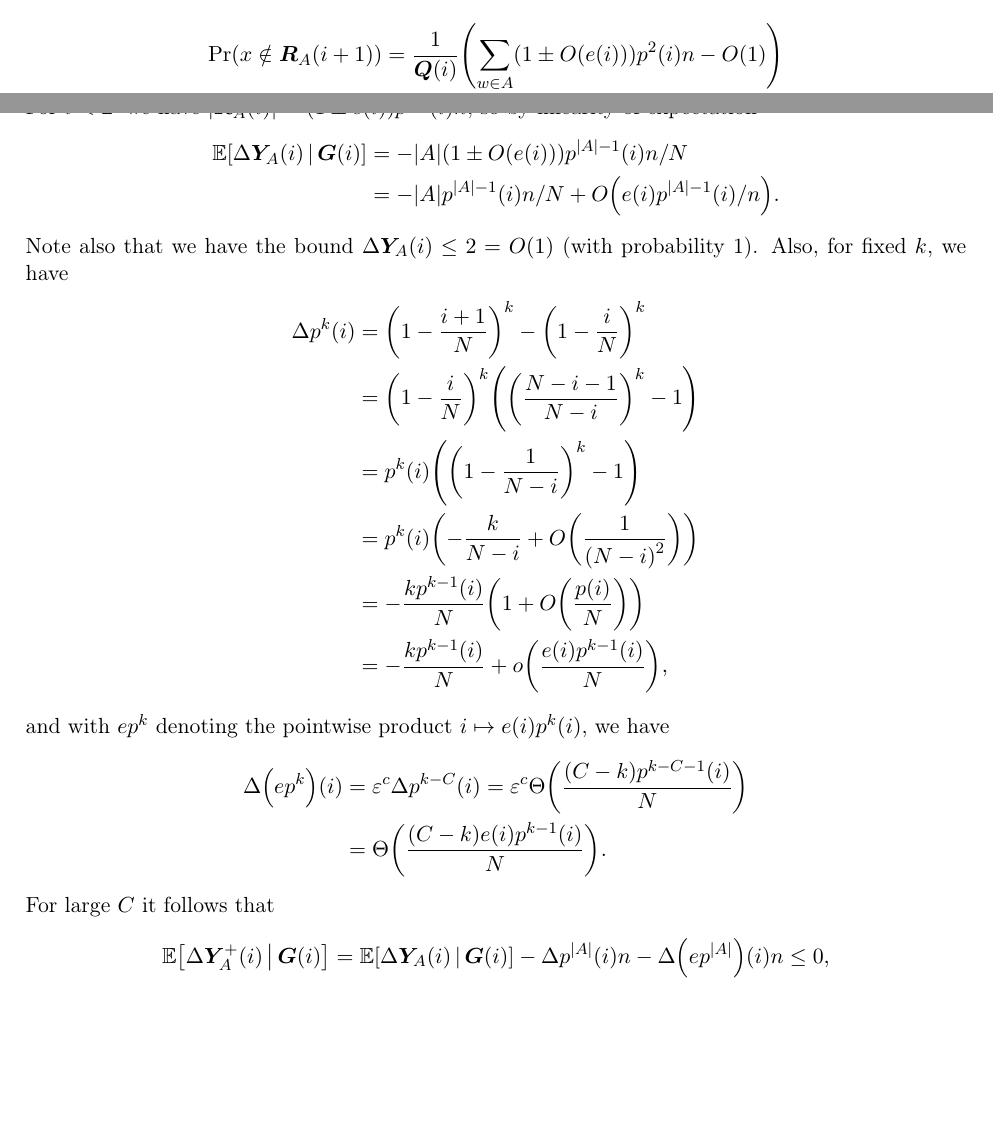
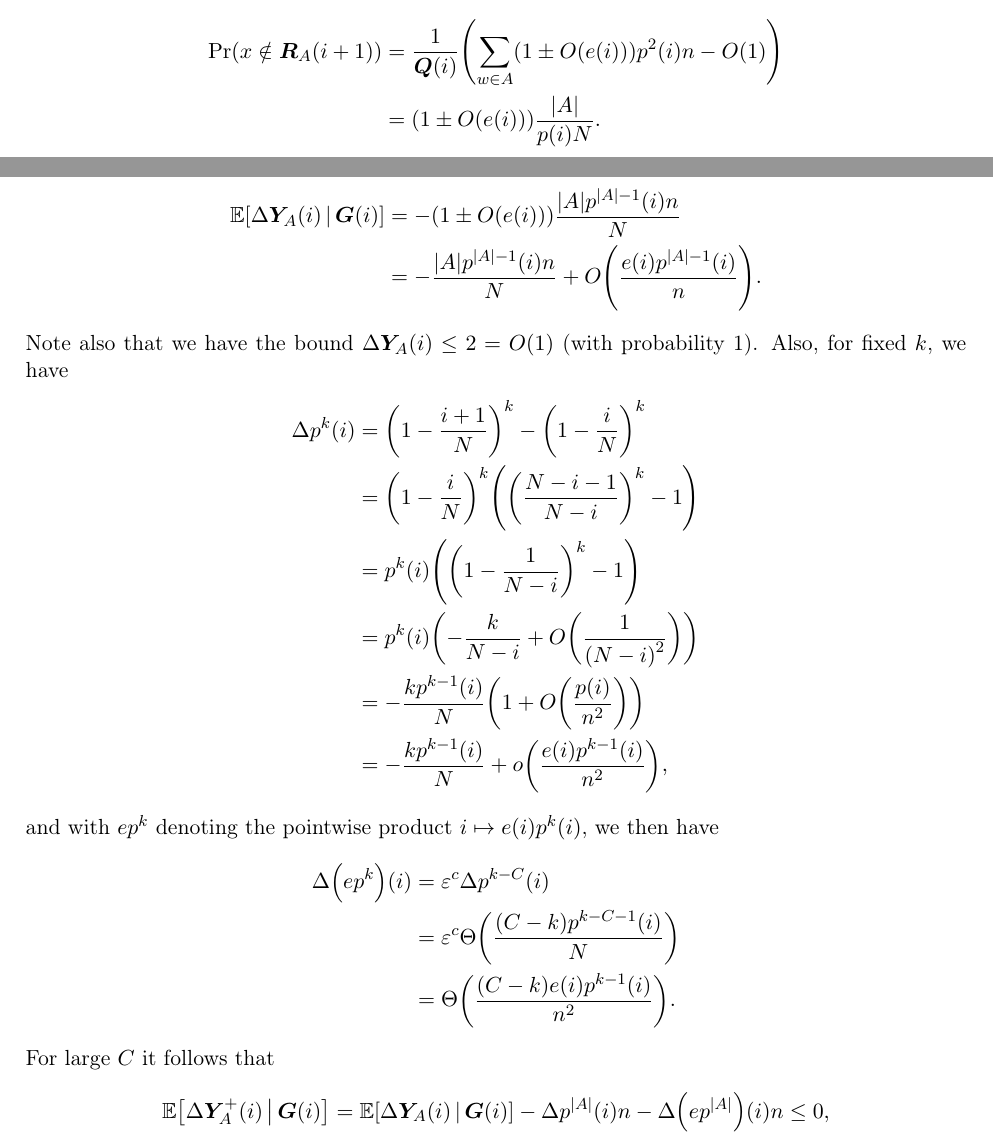
Before and after one commit to mkwn/AASTSPM, a LaTeX paper (AASTSPM.tex): two parts of pages 25 and 26 of 27, joined at a grey line, cut so that both start at the same text, the shorter picture padded with empty space. Compiled offline with pdfLaTeX.

Commit message:
arxiv version 1

```diff
--- a/AASTSPM.tex
+++ b/AASTSPM.tex
@@ -1957,13 +1957,13 @@ by \ref{prop:H-count}. The number of triangles containing $x$ and
 more than one vertex of $A$ is $O\left(1\right)$. So,
 \begin{align*}
 \Pr\left(x\notin\randR_{A}\left(i+1\right)\right) & =\frac{1}{\randQ\left(i\right)}\left(\sum_{w\in A}\left(1\pm O\left(e\left(i\right)\right)\right)p^{2}\left(i\right)n-O\left(1\right)\right)\\
- & =\left|A\right|\left(1\pm O\left(e\left(i\right)\right)\right)p^{-1}\left(i\right)/N.
+ & =\left(1\pm O\left(e\left(i\right)\right)\right)\frac{\left|A\right|}{p\left(i\right)N}.
 \end{align*}
 For $i<\randT$ we have $\left|\randR_{A}\left(i\right)\right|=\left(1\pm e\left(i\right)\right)p^{\left|A\right|}\left(i\right)n$,
 so by linearity of expectation
 \begin{align*}
-\E\left[\Delta\randY_{A}\left(i\right)\cond\randG\left(i\right)\right] & =-\left|A\right|\left(1\pm O\left(e\left(i\right)\right)\right)p^{\left|A\right|-1}\left(i\right)n/N\\
- & =-\left|A\right|p^{\left|A\right|-1}\left(i\right)n/N+O\left(e\left(i\right)p^{\left|A\right|-1}\left(i\right)/n\right).
+\E\left[\Delta\randY_{A}\left(i\right)\cond\randG\left(i\right)\right] & =-\left(1\pm O\left(e\left(i\right)\right)\right)\frac{\left|A\right|p^{\left|A\right|-1}\left(i\right)n}{N}\\
+ & =-\frac{\left|A\right|p^{\left|A\right|-1}\left(i\right)n}{N}+O\left(\frac{e\left(i\right)p^{\left|A\right|-1}\left(i\right)}{n}\right).
 \end{align*}
 Note also that we have the bound $\Delta\randY_{A}\left(i\right)\le2=O\left(1\right)$
 (with probability 1). Also, for fixed $k$, we have
@@ -1972,14 +1972,15 @@ Note also that we have the bound $\Delta\randY_{A}\left(i\right)\le2=O\left(1\ri
  & =\left(1-\frac{i}{N}\right)^{k}\left(\left(\frac{N-i-1}{N-i}\right)^{k}-1\right)\\
  & =p^{k}\left(i\right)\left(\left(1-\frac{1}{N-i}\right)^{k}-1\right)\\
  & =p^{k}\left(i\right)\left(-\frac{k}{N-i}+O\left(\frac{1}{\left(N-i\right)^{2}}\right)\right)\\
- & =-\frac{kp^{k-1}\left(i\right)}{N}\left(1+O\left(\frac{p\left(i\right)}{N}\right)\right)\\
- & =-\frac{kp^{k-1}\left(i\right)}{N}+o\left(\frac{e\left(i\right)p^{k-1}\left(i\right)}{N}\right),
+ & =-\frac{kp^{k-1}\left(i\right)}{N}\left(1+O\left(\frac{p\left(i\right)}{n^{2}}\right)\right)\\
+ & =-\frac{kp^{k-1}\left(i\right)}{N}+o\left(\frac{e\left(i\right)p^{k-1}\left(i\right)}{n^{2}}\right),
 \end{align*}
 and with $ep^{k}$ denoting the pointwise product $i\mapsto e\left(i\right)p^{k}\left(i\right)$,
-we have
-\begin{align*}
-\Delta\left(ep^{k}\right)\left(i\right) & =\varepsilon^{c}\Delta p^{k-C}\left(i\right)=\varepsilon^{c}\Theta\left(\frac{\left(C-k\right)p^{k-C-1}\left(i\right)}{N}\right)\\
- & =\Theta\left(\frac{\left(C-k\right)e\left(i\right)p^{k-1}\left(i\right)}{N}\right).
+we then have
+\begin{align*}
+\Delta\left(ep^{k}\right)\left(i\right) & =\varepsilon^{c}\Delta p^{k-C}\left(i\right)\\
+ & =\varepsilon^{c}\Theta\left(\frac{\left(C-k\right)p^{k-C-1}\left(i\right)}{N}\right)\\
+ & =\Theta\left(\frac{\left(C-k\right)e\left(i\right)p^{k-1}\left(i\right)}{n^{2}}\right).
 \end{align*}
 For large $C$ it follows that
 \begin{align*}
```
Also changed, not shown: AASTSPM.pdf, AASTSPM.tex (4 more changed lines), 1 other file.
